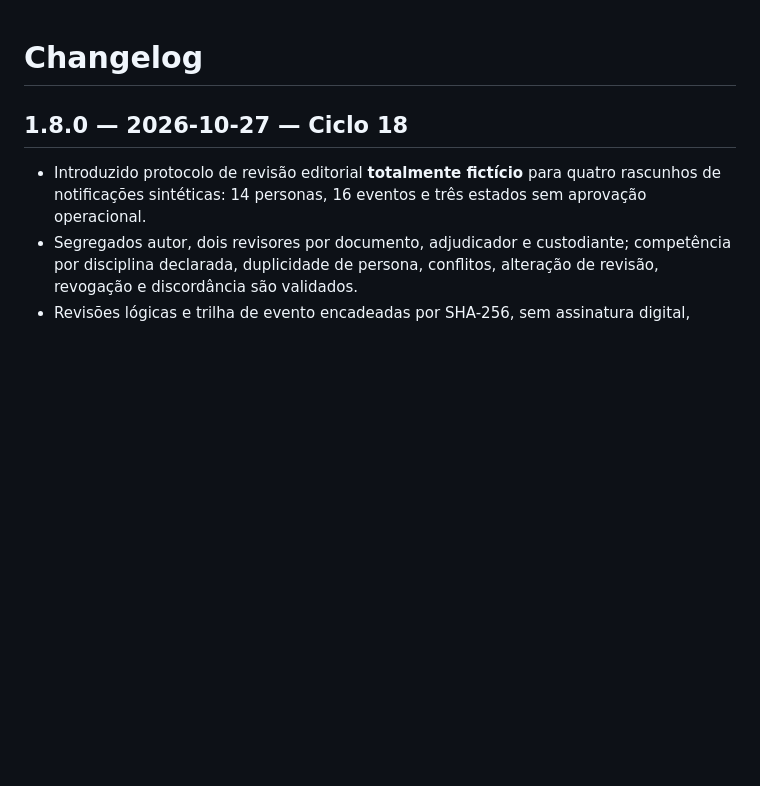
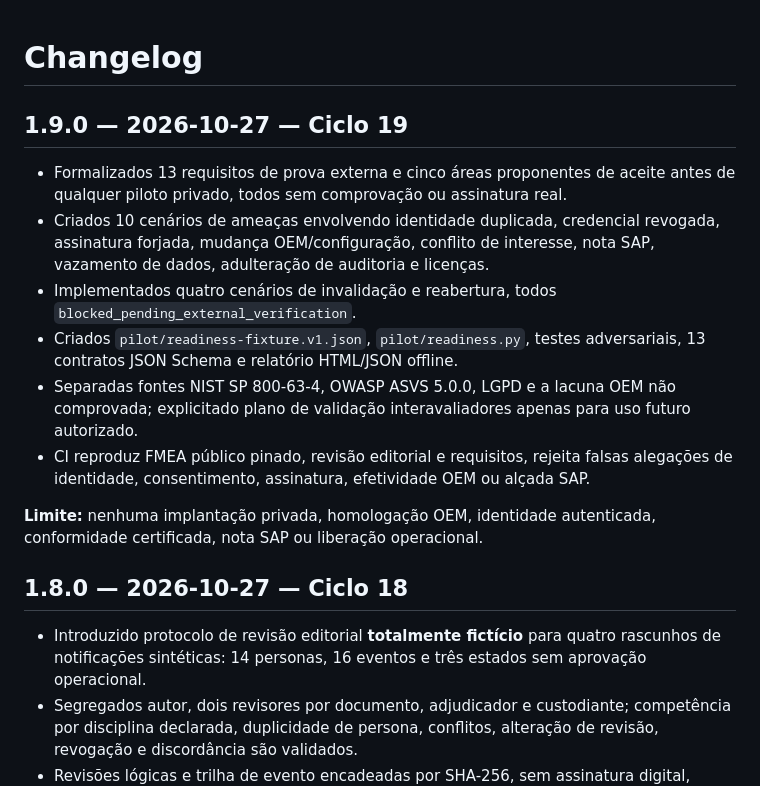
Before and after one commit to pedromaintenance/maintenancesuperinteligence, a Markdown page: CHANGELOG.md, the part around the change. Rendered like a GitHub page; blank space fills up the shorter version.

Commit message:
docs(cycle19): publish private pilot readiness v1.9.0 in CHANGELOG.md

```diff
--- a/CHANGELOG.md
+++ b/CHANGELOG.md
@@ -1,4 +1,16 @@
 # Changelog
+
+## 1.9.0 — 2026-10-27 — Ciclo 19
+
+- Formalizados 13 requisitos de prova externa e cinco áreas proponentes de aceite antes de qualquer piloto privado, todos sem comprovação ou assinatura real.
+- Criados 10 cenários de ameaças envolvendo identidade duplicada, credencial revogada, assinatura forjada, mudança OEM/configuração, conflito de interesse, nota SAP, vazamento de dados, adulteração de auditoria e licenças.
+- Implementados quatro cenários de invalidação e reabertura, todos `blocked_pending_external_verification`.
+- Criados `pilot/readiness-fixture.v1.json`, `pilot/readiness.py`, testes adversariais, 13 contratos JSON Schema e relatório HTML/JSON offline.
+- Separadas fontes NIST SP 800-63-4, OWASP ASVS 5.0.0, LGPD e a lacuna OEM não comprovada; explicitado plano de validação interavaliadores apenas para uso futuro autorizado.
+- CI reproduz FMEA público pinado, revisão editorial e requisitos, rejeita falsas alegações de identidade, consentimento, assinatura, efetividade OEM ou alçada SAP.
+
+**Limite:** nenhuma implantação privada, homologação OEM, identidade autenticada, conformidade certificada, nota SAP ou liberação operacional.
+
 
 ## 1.8.0 — 2026-10-27 — Ciclo 18
 
```
